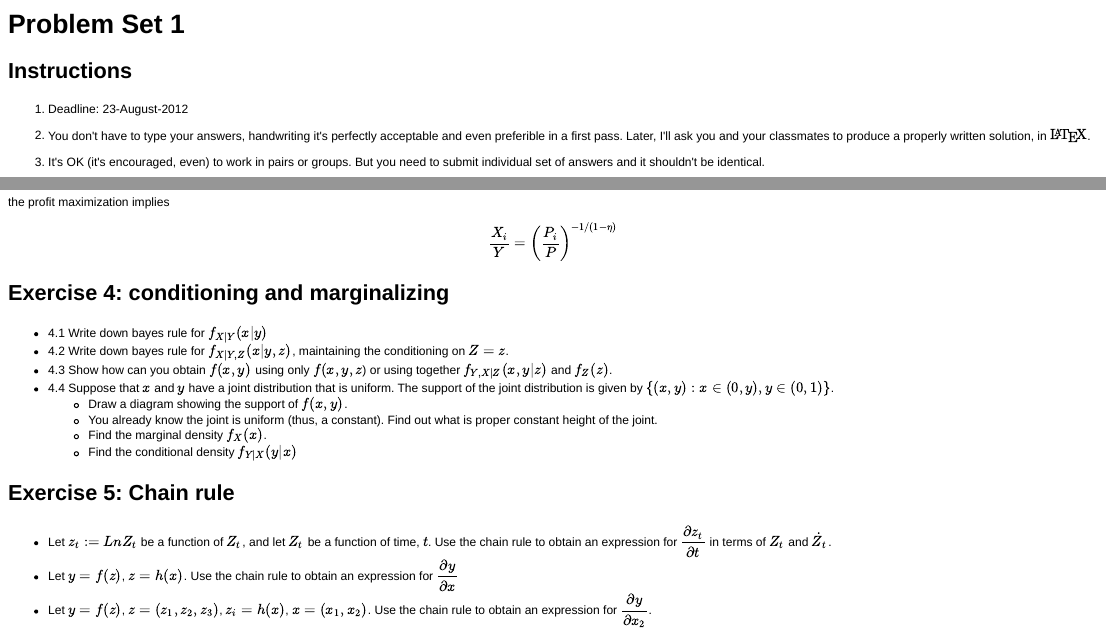
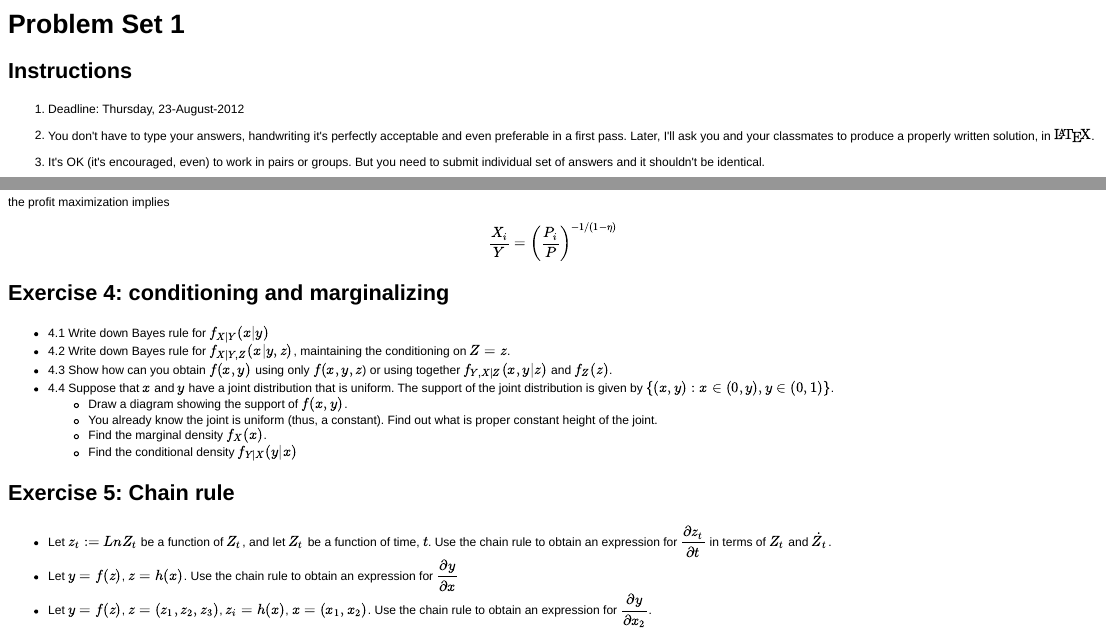
Before and after one commit to ricardomayerb/macro-theory-UDP, an R Markdown document (macro-problem-set-01.Rmd): the page in a window 1100 px wide, from its top, and a second part further down, joined at a grey line. The pictures show the output file macro-problem-set-01.html that the author committed with the source, opened offline.

Commit message:
preferible->preferable

```diff
--- a/macro-problem-set-01.Rmd
+++ b/macro-problem-set-01.Rmd
@@ -3,9 +3,9 @@ Problem Set 1
 
 ## Instructions
 
-0. Deadline: 23-August-2012
+0. Deadline: Thursday, 23-August-2012
 
-1. You don't have to type your answers, handwriting it's perfectly acceptable and even preferible in a first pass. Later, I'll ask you and your classmates to produce a properly written solution, in $\mathrm{\LaTeX}$.
+1. You don't have to type your answers, handwriting it's perfectly acceptable and even preferable in a first pass. Later, I'll ask you and your classmates to produce a properly written solution, in $\mathrm{\LaTeX}$.
 
 2. It's OK (it's encouraged, even) to work in pairs or groups. But you need to submit individual set of answers and it shouldn't be identical.
 
```
Also changed, not shown: macro-problem-set-01.html, macro-problem-set-01.md, macro-problem-set-01.Rmd (4 more changed lines).
